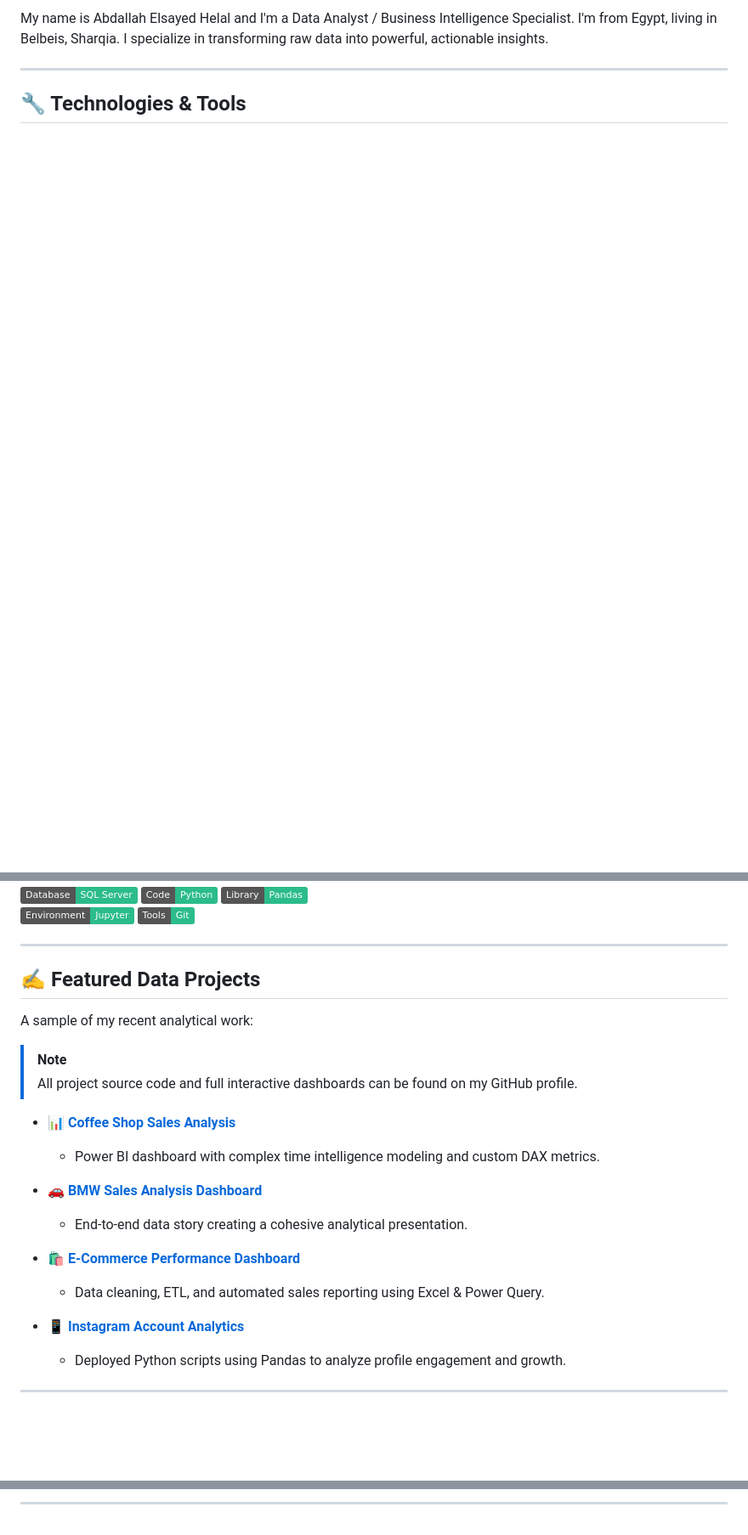
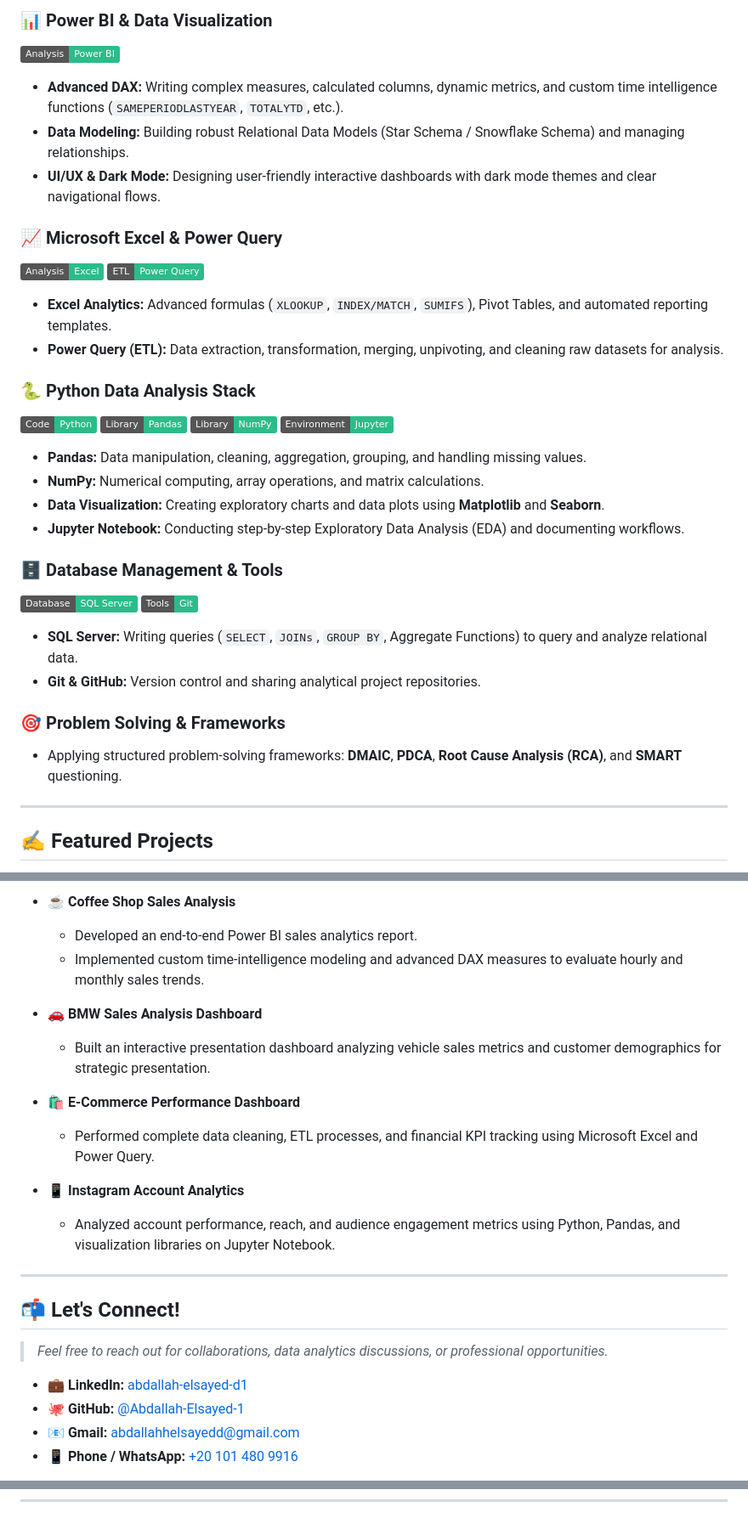
Before and after one commit to Abdallah-Elsayed-1/Abdallah-Elsayed-1, a Markdown page: README.md, 3 parts joined by grey strips. Shown at 85% size. GitHub-like rendering; badges without logos; blank space fills up the shorter version.

```diff
--- a/README.md
+++ b/README.md
@@ -19,7 +13,36 @@
 
-My name is Abdallah Elsayed Helal and I'm a Data Analyst / Business Intelligence Specialist. I'm from Egypt, living in Belbeis, Sharqia. I specialize in transforming raw data into powerful, actionable insights.
+### 📊 Power BI & Data Visualization
+![](https://img.shields.io/badge/Analysis-Power_BI-informational?style=flat&logo=powerbi&logoColor=white&color=2bbc8a)
+- **Advanced DAX:** Writing complex measures, calculated columns, dynamic metrics, and custom time intelligence functions (`SAMEPERIODLASTYEAR`, `TOTALYTD`, etc.).
+- **Data Modeling:** Building robust Relational Data Models (Star Schema / Snowflake Schema) and managing relationships.
+- **UI/UX & Dark Mode:** Designing user-friendly interactive dashboards with dark mode themes and clear navigational flows.
+
+### 📈 Microsoft Excel & Power Query
+![](https://img.shields.io/badge/Analysis-Excel-informational?style=flat&logo=microsoftexcel&logoColor=white&color=2bbc8a)
+![](https://img.shields.io/badge/ETL-Power_Query-informational?style=flat&logo=microsoft&logoColor=white&color=2bbc8a)
+- **Excel Analytics:** Advanced formulas (`XLOOKUP`, `INDEX/MATCH`, `SUMIFS`), Pivot Tables, and automated reporting templates.
+- **Power Query (ETL):** Data extraction, transformation, merging, unpivoting, and cleaning raw datasets for analysis.
+
+### 🐍 Python Data Analysis Stack
+![](https://img.shields.io/badge/Code-Python-informational?style=flat&logo=python&logoColor=white&color=2bbc8a)
+![](https://img.shields.io/badge/Library-Pandas-informational?style=flat&logo=pandas&logoColor=white&color=2bbc8a)
+![](https://img.shields.io/badge/Library-NumPy-informational?style=flat&logo=numpy&logoColor=white&color=2bbc8a)
+![](https://img.shields.io/badge/Environment-Jupyter-informational?style=flat&logo=jupyter&logoColor=white&color=2bbc8a)
+- **Pandas:** Data manipulation, cleaning, aggregation, grouping, and handling missing values.
+- **NumPy:** Numerical computing, array operations, and matrix calculations.
+- **Data Visualization:** Creating exploratory charts and data plots using **Matplotlib** and **Seaborn**.
+- **Jupyter Notebook:** Conducting step-by-step Exploratory Data Analysis (EDA) and documenting workflows.
+
+### 🗄️ Database Management & Tools
+![](https://img.shields.io/badge/Database-SQL_Server-informational?style=flat&logo=microsoftsqlserver&logoColor=white&color=2bbc8a)
+![](https://img.shields.io/badge/Tools-Git-informational?style=flat&logo=git&logoColor=white&color=2bbc8a)
+- **SQL Server:** Writing queries (`SELECT`, `JOINs`, `GROUP BY`, Aggregate Functions) to query and analyze relational data.
+- **Git & GitHub:** Version control and sharing analytical project repositories.
+
+### 🎯 Problem Solving & Frameworks
+- Applying structured problem-solving frameworks: **DMAIC**, **PDCA**, **Root Cause Analysis (RCA)**, and **SMART** questioning.
 
 ---
 
-## 🔧 Technologies & Tools
+## &#x270d; Featured Projects
 
@@ -31,38 +50,29 @@ My name is Abdallah Elsayed Helal and I'm a Data Analyst / Business Intelligence
 
-  <br>
+<!-- PROJECT-LIST:START -->
+- ☕ **Coffee Shop Sales Analysis**
+  - Developed an end-to-end Power BI sales analytics report.
+  - Implemented custom time-intelligence modeling and advanced DAX measures to evaluate hourly and monthly sales trends.
 
-  <!-- Databases & Code -->
-  <img src="https://img.shields.io/badge/Database-SQL_Server-informational?style=flat&logo=microsoftsqlserver&logoColor=white&color=2bbc8a" alt="SQL Server"/>
-  <img src="https://img.shields.io/badge/Code-Python-informational?style=flat&logo=python&logoColor=white&color=2bbc8a" alt="Python"/>
-  <img src="https://img.shields.io/badge/Library-Pandas-informational?style=flat&logo=pandas&logoColor=white&color=2bbc8a" alt="Pandas"/>
+- 🚗 **BMW Sales Analysis Dashboard**
+  - Built an interactive presentation dashboard analyzing vehicle sales metrics and customer demographics for strategic presentation.
 
-  <br>
+- 🛍️ **E-Commerce Performance Dashboard**
+  - Performed complete data cleaning, ETL processes, and financial KPI tracking using Microsoft Excel and Power Query.
 
-  <!-- Workflow -->
-  <img src="https://img.shields.io/badge/Environment-Jupyter-informational?style=flat&logo=jupyter&logoColor=white&color=2bbc8a" alt="Jupyter"/>
-  <img src="https://img.shields.io/badge/Tools-Git-informational?style=flat&logo=git&logoColor=white&color=2bbc8a" alt="Git"/>
-</p>
+- 📱 **Instagram Account Analytics**
+  - Analyzed account performance, reach, and audience engagement metrics using Python, Pandas, and visualization libraries on Jupyter Notebook.
+<!-- PROJECT-LIST:END -->
 
 ---
 
-## ✍️ Featured Data Projects
+## 📬 Let's Connect!
 
-A sample of my recent analytical work:
+> *Feel free to reach out for collaborations, data analytics discussions, or professional opportunities.*
 
-> [!NOTE]
-> All project source code and full interactive dashboards can be found on my GitHub profile.
-
-- 📊 **[Coffee Shop Sales Analysis](https://github.com/Abdallah-Elsayed-1)**
-  - Power BI dashboard with complex time intelligence modeling and custom DAX metrics.
-
-- 🚗 **[BMW Sales Analysis Dashboard](https://github.com/Abdallah-Elsayed-1)**
-  - End-to-end data story creating a cohesive analytical presentation.
-
-- 🛍️ **[E-Commerce Performance Dashboard](https://github.com/Abdallah-Elsayed-1)**
-  - Data cleaning, ETL, and automated sales reporting using Excel & Power Query.
-
-- 📱 **[Instagram Account Analytics](https://github.com/Abdallah-Elsayed-1)**
-  - Deployed Python scripts using Pandas to analyze profile engagement and growth.
+- 💼 **LinkedIn:** [abdallah-elsayed-d1](https://www.linkedin.com/in/abdallah-elsayed-d1)
+- 🐙 **GitHub:** [@Abdallah-Elsayed-1](https://github.com/Abdallah-Elsayed-1)
+- 📧 **Gmail:** [abdallahhelsayedd@gmail.com](mailto:abdallahhelsayedd@gmail.com)
+- 📱 **Phone / WhatsApp:** [+20 101 480 9916](tel:01014809916)
 
 ---
 
@@ -77,5 +82,14 @@ A sample of my recent analytical work:
 
----
+[2.1]: http://i.imgur.com/0o48UoR.png (github icon with padding)
+
+<!-- icons without padding -->
+
+[2.2]: http://i.imgur.com/9I6NRUm.png (github icon without padding)
+[3.2]: https://img.shields.io/badge/-LinkedIn-0A66C2?style=flat&logo=linkedin&logoColor=white (LinkedIn icon)
+[4.2]: https://img.shields.io/badge/-Gmail-2bbc8a?style=flat&logo=gmail&logoColor=white (Gmail icon without padding)
+
+
+<!-- links to your social media accounts -->
 
 [2]: https://github.com/Abdallah-Elsayed-1
 [3]: https://www.linkedin.com/in/abdallah-elsayed-d1
```
Also changed, not shown: other parts of README.md (+18 -24 lines).
